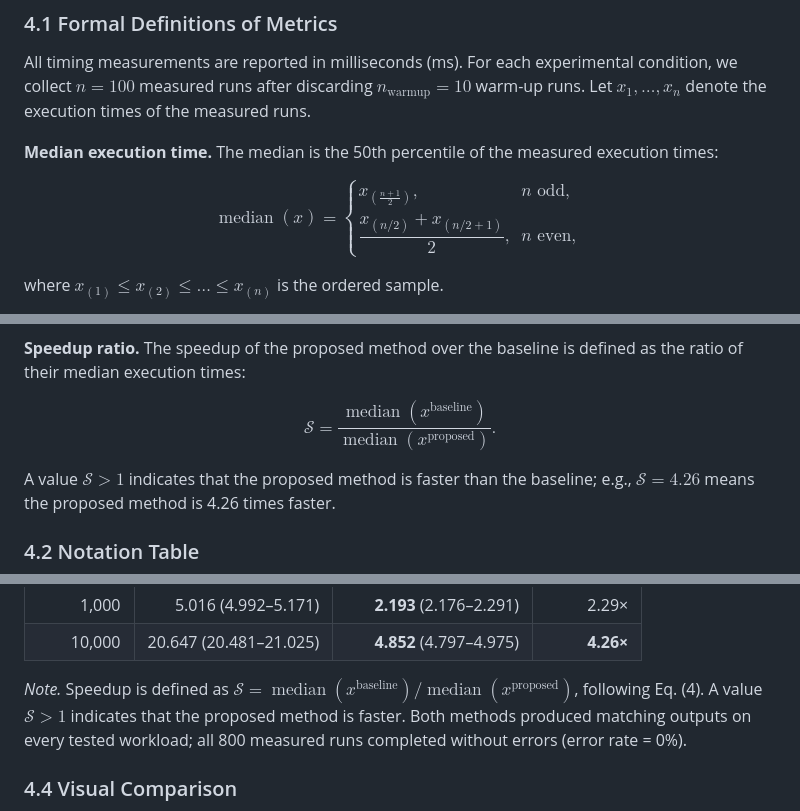
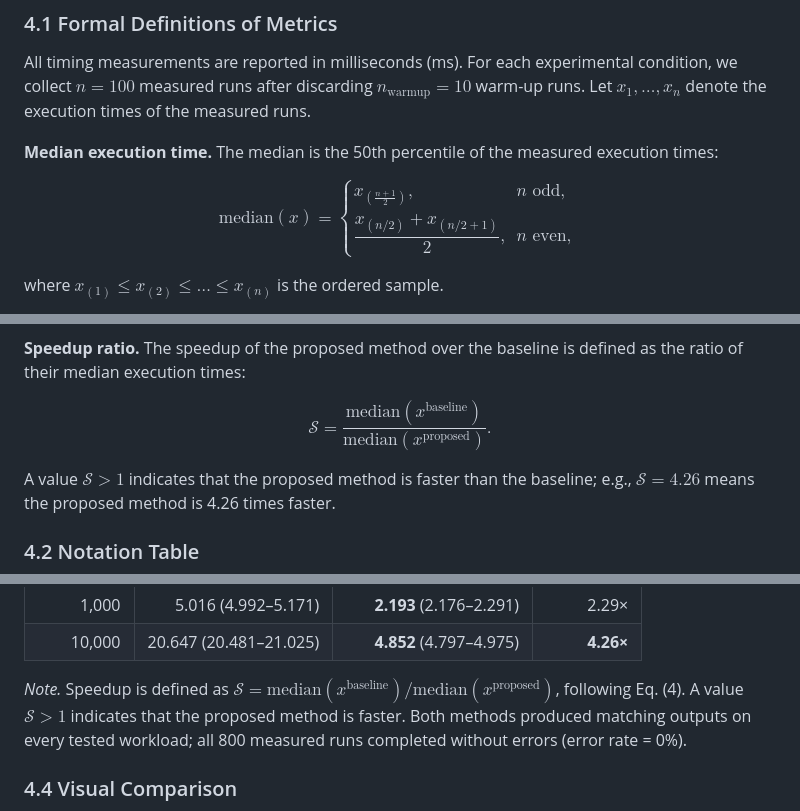
Before and after one commit to nuraiaben-dev/shortform-video-procrastination-study, a Markdown page: reports/paper_section_4.md, 3 parts joined by grey strips. Drawn GitHub-style.

Commit message:
Replace 'operatorname' with 'text' in markdown

```diff
--- a/reports/paper_section_4.md
+++ b/reports/paper_section_4.md
@@ -11,7 +11,7 @@ denote the execution times of the measured runs.
 measured execution times:
 
 $$
-\operatorname{median}(x) =
+\text{median}(x) =
 \begin{cases}
 x_{(\frac{n+1}{2})}, & n \text{ odd}, \\[4pt]
 \dfrac{x_{(n/2)} + x_{(n/2+1)}}{2}, & n \text{ even},
@@ -44,7 +44,7 @@ bootstrap distribution $\{\hat{\theta}^{*}_{1}, \dots, \hat{\theta}^{*}_{B}\}$.
 is defined as the ratio of their median execution times:
 
 $$
-\mathcal{S} = \frac{\operatorname{median}(x^{\text{baseline}})}{\operatorname{median}(x^{\text{proposed}})}.
+\mathcal{S} = \frac{\text{median}(x^{\text{baseline}})}{\text{median}(x^{\text{proposed}})}.
 $$
 
 A value $\mathcal{S} > 1$ indicates that the proposed method is faster
@@ -88,7 +87,7 @@ across four input sizes. Best median per row in **bold**.
 | 1,000 | 5.016 (4.992–5.171) | **2.193** (2.176–2.291) | 2.29× |
 | 10,000 | 20.647 (20.481–21.025) | **4.852** (4.797–4.975) | **4.26×** |
 
-*Note.* Speedup is defined as $\mathcal{S} = \operatorname{median}(x^{\text{baseline}}) / \operatorname{median}(x^{\text{proposed}})$, following Eq. (4). A value $\mathcal{S} > 1$ indicates that the proposed method is faster. Both methods produced matching outputs on every tested workload; all 800 measured runs completed without errors (error rate = 0%).
+*Note.* Speedup is defined as $\mathcal{S} = \text{median}(x^{\text{baseline}}) / \text{median}(x^{\text{proposed}})$, following Eq. (4). A value $\mathcal{S} > 1$ indicates that the proposed method is faster. Both methods produced matching outputs on every tested workload; all 800 measured runs completed without errors (error rate = 0%).
 
 
 ### 4.4 Visual Comparison
```
Also changed, not shown: other parts of reports/paper_section_4.md (+0 -1 lines).
